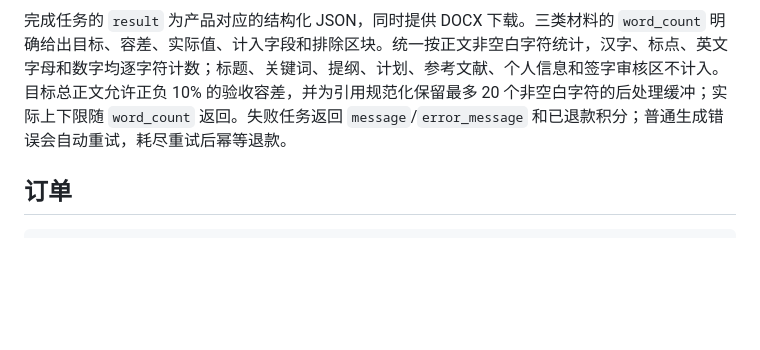
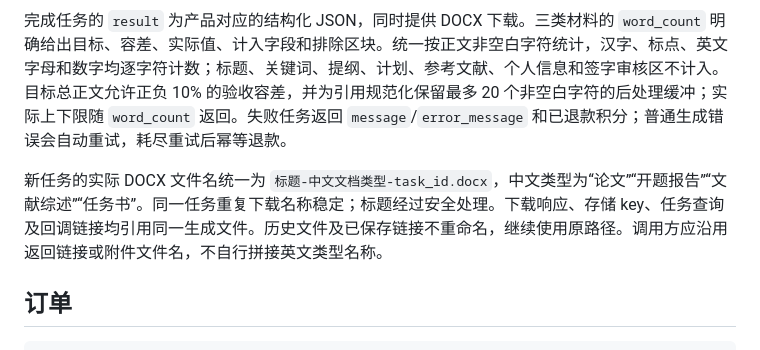
Before and after one commit to by10457/ai-paper-api, a Markdown page: doc/thesis-material-api.md, the part around the change. Rendered like a GitHub page; blank space fills up the shorter version.

Commit message:
docs: 说明中文文档命名与历史链接兼容规则

````diff
--- a/doc/thesis-material-api.md
+++ b/doc/thesis-material-api.md
@@ -79,6 +79,8 @@ GET /api/v1/thesis-materials/tasks/{task_id}/download
 
 完成任务的 `result` 为产品对应的结构化 JSON，同时提供 DOCX 下载。三类材料的 `word_count` 明确给出目标、容差、实际值、计入字段和排除区块。统一按正文非空白字符统计，汉字、标点、英文字母和数字均逐字符计数；标题、关键词、提纲、计划、参考文献、个人信息和签字审核区不计入。目标总正文允许正负 10% 的验收容差，并为引用规范化保留最多 20 个非空白字符的后处理缓冲；实际上下限随 `word_count` 返回。失败任务返回 `message`/`error_message` 和已退款积分；普通生成错误会自动重试，耗尽重试后幂等退款。
 
+新任务的实际 DOCX 文件名统一为 `标题-中文文档类型-task_id.docx`，中文类型为“论文”“开题报告”“文献综述”“任务书”。同一任务重复下载名称稳定；标题经过安全处理。下载响应、存储 key、任务查询及回调链接均引用同一生成文件。历史文件及已保存链接不重命名，继续使用原路径。调用方应沿用返回链接或附件文件名，不自行拼接英文类型名称。
+
 ## 订单
 
 ```http
````
Also changed, not shown: 1 other file.
